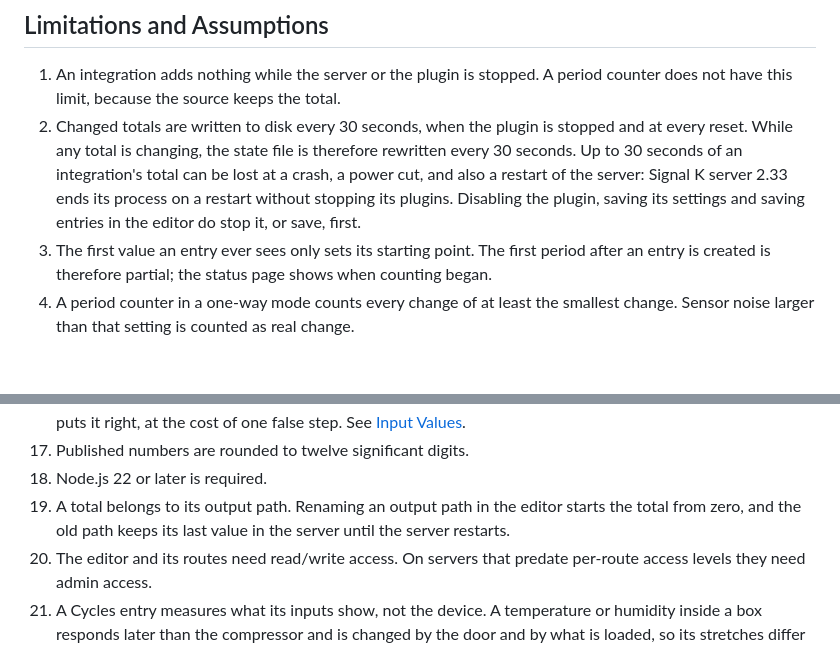
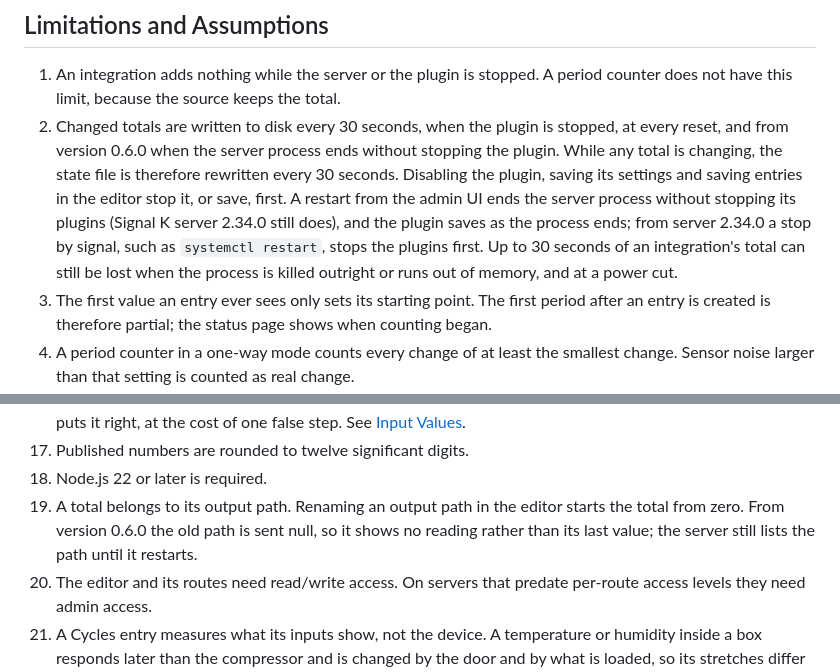
Before and after one commit to Peter-Petrik/signalk-calc-paths, a Markdown page: README.md, 2 parts joined by grey strips. Rendered like a GitHub page; blank space fills up the shorter version.

```diff
--- a/README.md
+++ b/README.md
@@ -467,7 +471,7 @@ The defaults suit a compressor and need changing for a pump. A pump that runs fo
 ## Limitations and Assumptions
 
 1. An integration adds nothing while the server or the plugin is stopped. A period counter does not have this limit, because the source keeps the total.
-2. Changed totals are written to disk every 30 seconds, when the plugin is stopped and at every reset. While any total is changing, the state file is therefore rewritten every 30 seconds. Up to 30 seconds of an integration's total can be lost at a crash, a power cut, and also a restart of the server: Signal K server 2.33 ends its process on a restart without stopping its plugins. Disabling the plugin, saving its settings and saving entries in the editor do stop it, or save, first.
+2. Changed totals are written to disk every 30 seconds, when the plugin is stopped, at every reset, and from version 0.6.0 when the server process ends without stopping the plugin. While any total is changing, the state file is therefore rewritten every 30 seconds. Disabling the plugin, saving its settings and saving entries in the editor stop it, or save, first. A restart from the admin UI ends the server process without stopping its plugins (Signal K server 2.34.0 still does), and the plugin saves as the process ends; from server 2.34.0 a stop by signal, such as `systemctl restart`, stops the plugins first. Up to 30 seconds of an integration's total can still be lost when the process is killed outright or runs out of memory, and at a power cut.
 3. The first value an entry ever sees only sets its starting point. The first period after an entry is created is therefore partial; the status page shows when counting began.
 4. A period counter in a one-way mode counts every change of at least the smallest change. Sensor noise larger than that setting is counted as real change.
 5. A followed time zone is as good as its source. The plugin does not work out a zone from the position itself; it reads what another plugin publishes. A source that looks the zone up from old or coarse data can be wrong near borders and on the open ocean.
@@ -484,7 +488,7 @@ The defaults suit a compressor and need changing for a pump. A pump that runs fo
 16. Whether a value is an old one handed over again is judged partly by time stamps, and the time stamps of two sources need not share a clock. A source that first appears with a clock running behind the source being read loses its first value. An old value from a source the plugin has never seen, stamped later than the current one, is taken as new once. At start-up, where the server reports no value of its own for a path and two sources left values stamped by different clocks, the wrong one can be picked; the first live value then puts it right, at the cost of one false step. See [Input Values](#input-values).
 17. Published numbers are rounded to twelve significant digits.
 18. Node.js 22 or later is required.
-19. A total belongs to its output path. Renaming an output path in the editor starts the total from zero, and the old path keeps its last value in the server until the server restarts.
+19. A total belongs to its output path. Renaming an output path in the editor starts the total from zero. From version 0.6.0 the old path is sent null, so it shows no reading rather than its last value; the server still lists the path until it restarts.
 20. The editor and its routes need read/write access. On servers that predate per-route access levels they need admin access.
 21. A Cycles entry measures what its inputs show, not the device. A temperature or humidity inside a box responds later than the compressor and is changed by the door and by what is loaded, so its stretches differ from the compressor's own. The figures suit a trend and an alert limit set on them, not a reading of the compressor's run time.
 22. A wave input is read in 30-second steps. A sensor that reports less often, up to about once a minute, leaves some steps empty, and the smoothing averages the steps there are. A pause longer than the stale timeout is a gap, which is why cycles entries default to a stale timeout of 180 seconds; a shorter one, such as 60 seconds for a sensor that reports once a minute, breaks the series at every late report.
```
Also changed, not shown: other parts of README.md (+7 -3 lines), CHANGELOG.md (+10 -0 lines), screenshots/webapp-editor-formula.png, 9 other files.
